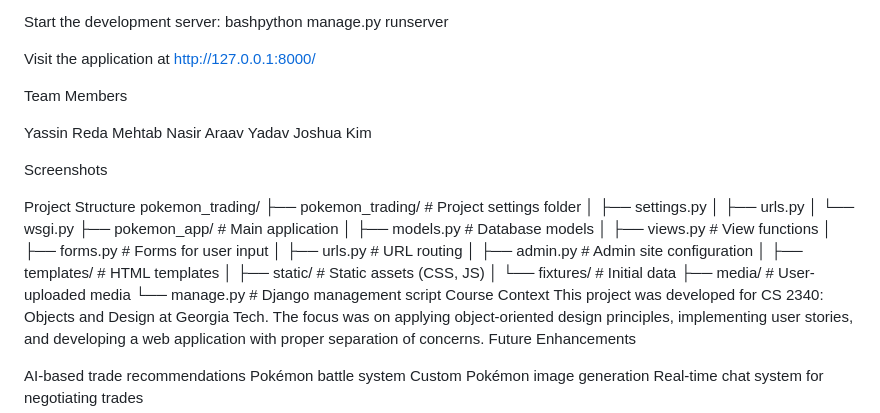
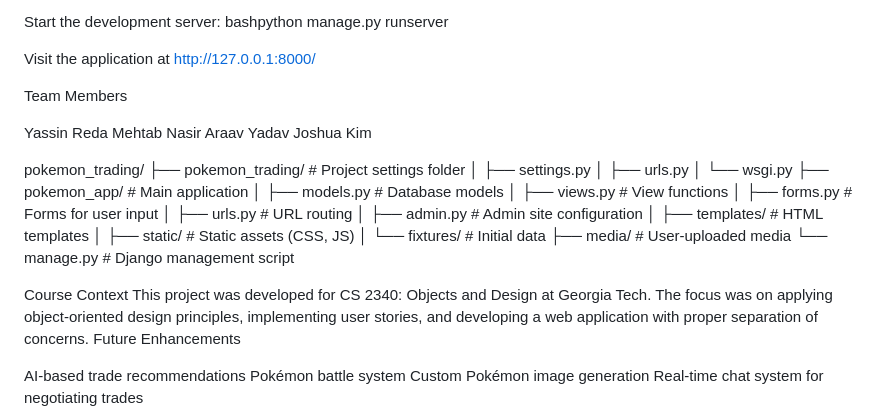
Before and after one commit to yassinreda101/pokemon-trading, a Markdown page: README.md, the part around the change. Drawn GitHub-style.

```diff
--- a/README.md
+++ b/README.md
@@ -78,9 +78,6 @@ Mehtab Nasir
 Araav Yadav
 Joshua Kim
 
-Screenshots
-
-Project Structure
 pokemon_trading/
 ├── pokemon_trading/         # Project settings folder
 │   ├── settings.py
@@ -97,6 +94,7 @@ pokemon_trading/
 │   └── fixtures/            # Initial data
 ├── media/                   # User-uploaded media
 └── manage.py                # Django management script
+
 Course Context
 This project was developed for CS 2340: Objects and Design at Georgia Tech. The focus was on applying object-oriented design principles, implementing user stories, and developing a web application with proper separation of concerns.
 Future Enhancements
```
